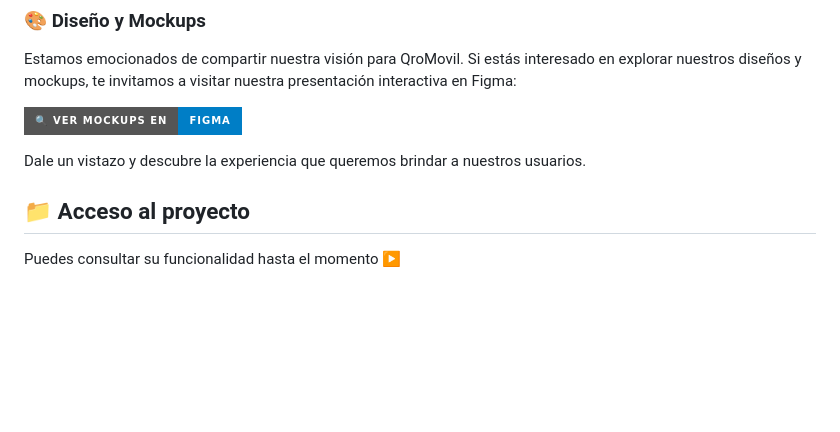
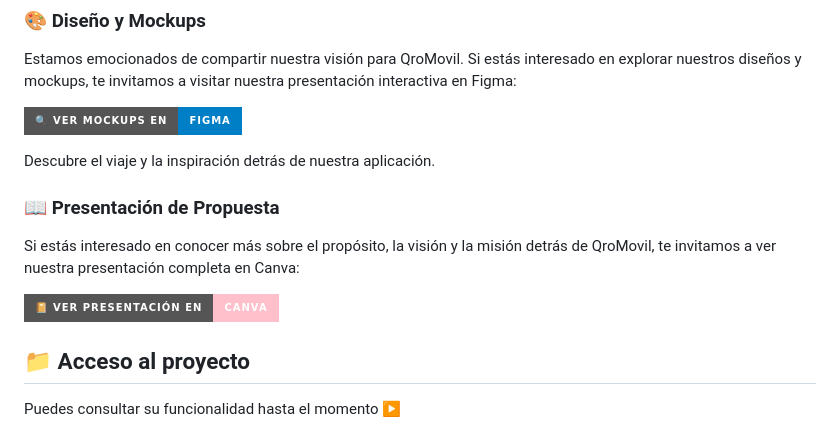
Before and after one commit to victoMR/QroMovil, a Markdown page: README.md, the part around the change. GitHub-like rendering; badges without logos; blank space fills up the shorter version.

Commit message:
commit only of update of README

```diff
--- a/README.md
+++ b/README.md
@@ -38,7 +38,16 @@ Estamos emocionados de compartir nuestra visión para QroMovil. Si estás intere
 
 [![Diseños QroMovil en Figma](https://img.shields.io/badge/🔍%20Ver%20Mockups%20en-Figma-blue?style=for-the-badge&logo=figma)](https://www.figma.com/proto/S56E5gpxtVZyJaDqsULoq0/QroMovil?type=design&node-id=155-137&t=QDQWr52o9JFAvxBn-0&scaling=scale-down&page-id=0%3A1&starting-point-node-id=1%3A5)
 
-Dale un vistazo y descubre la experiencia que queremos brindar a nuestros usuarios.
+Descubre el viaje y la inspiración detrás de nuestra aplicación.
+
+### 📖 Presentación de Propuesta
+
+Si estás interesado en conocer más sobre el propósito, la visión y la misión detrás de QroMovil, te invitamos a ver nuestra presentación completa en Canva:
+
+[![Presentación QroMovil](https://img.shields.io/badge/📔%20Ver%20Presentación%20en-Canva-pink?style=for-the-badge&logo=canva)](https://www.canva.com/design/DAFsGMhce20/g03Cor5nfaw0sYYrCLbEZg/edit)
+
+
+
 
 ## 📁 Acceso al proyecto
 Puedes consultar su funcionalidad hasta el momento [▶️](https://qromovil.onrender.com)
```
